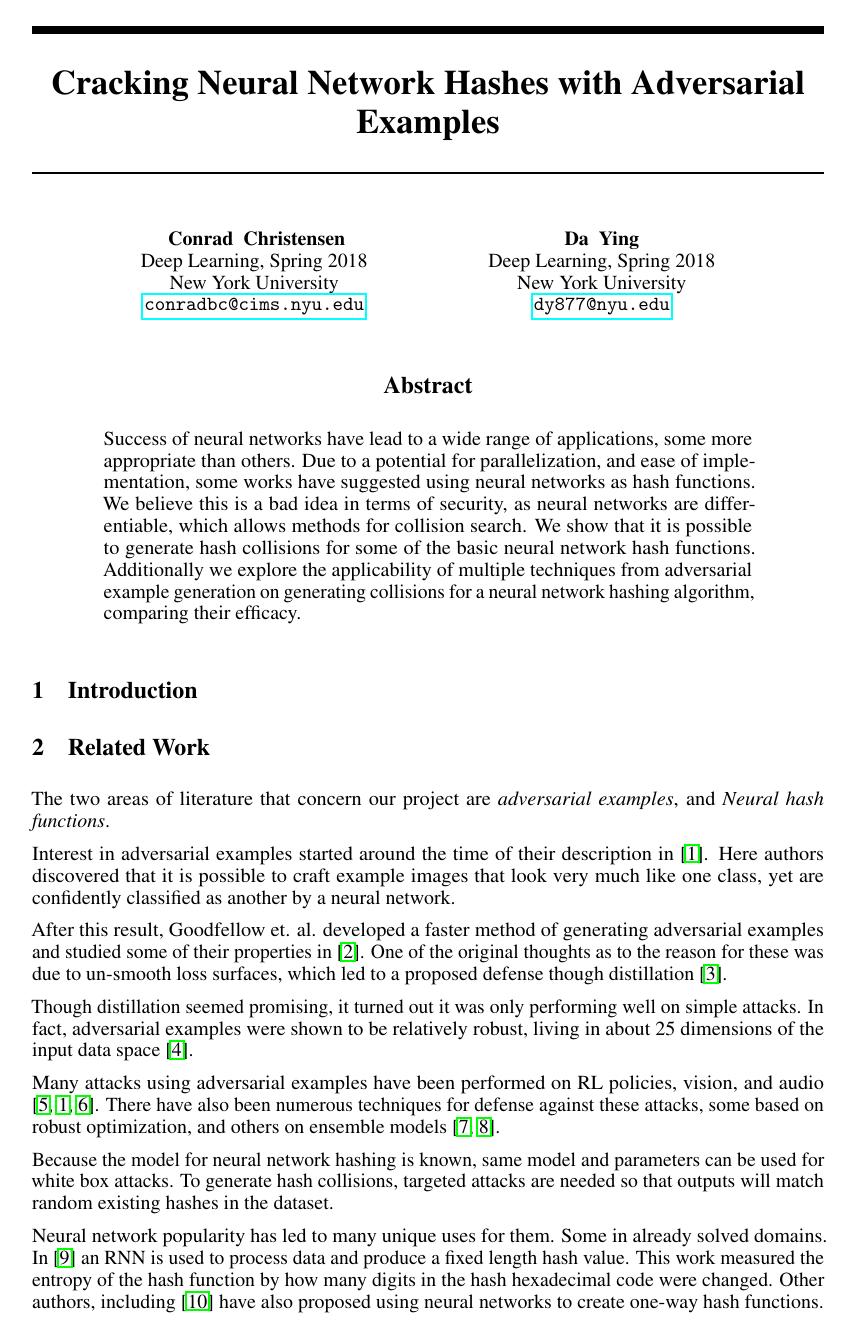
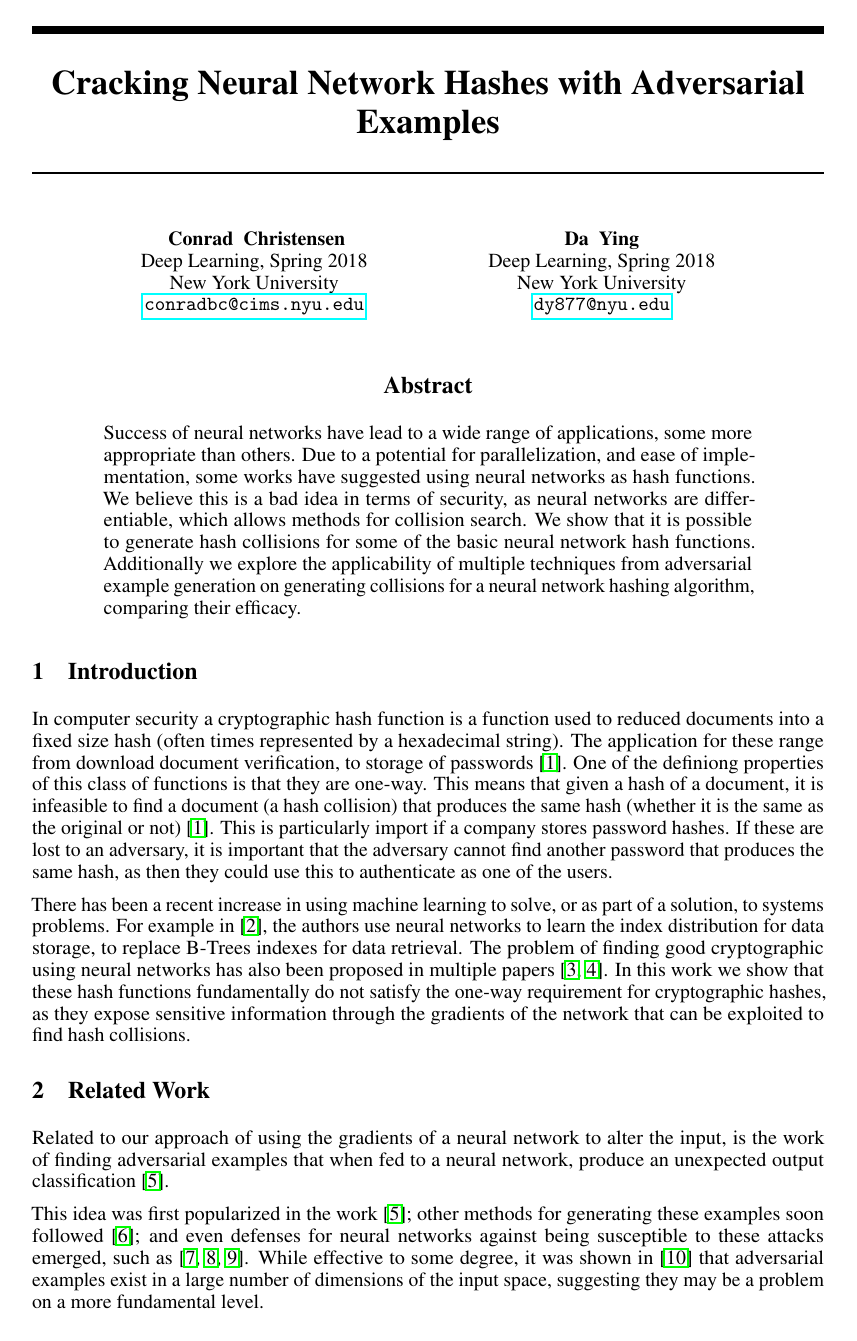
Before and after one commit to FoConrad/NN-Hashing, a LaTeX paper (writings/write_up/write_up.tex): page 1 of 3. Compiled offline with pdfLaTeX.

Commit message:
intro and related work mostly done. related work can be slimmed

```diff
--- a/writings/write_up/write_up.tex
+++ b/writings/write_up/write_up.tex
@@ -68,33 +68,41 @@
 \end{abstract}
 
 \section{Introduction}
+In computer security a cryptographic hash function is a function used to
+reduced documents into a fixed size hash (often times represented by a
+hexadecimal string).  The application for these range from download document
+verification, to storage of passwords \cite{crypoHash}. One of the definiong
+properties of this class of functions is that they are one-way. This means that
+given a hash of a document, it is infeasible to find a document (a hash
+collision) that produces the same hash (whether it is the same as the original
+or not) \cite{crypoHash}.  This is particularly import if a company stores
+password hashes. If these are lost to an adversary, it is important that the
+adversary cannot find another password that produces the same hash, as then
+they could use this to authenticate as one of the users.
+
+There has been a recent increase in using machine learning to solve, or as part
+of a solution, to systems problems. For example in \cite{learnedIndex}, the
+authors use neural networks to learn the index distribution for data storage,
+to replace B-Trees indexes for data retrieval. The problem of finding good
+cryptographic using neural networks has also been proposed in multiple papers
+\cite{hash1, hash2}. In this work we show that these hash functions
+fundamentally do not satisfy the one-way requirement for cryptographic hashes,
+as they expose sensitive information through the gradients of the network that
+can be exploited to find hash collisions.
 
 \section{Related Work}
 
-The two areas of literature that concern our project are \emph{adversarial examples},
-and \emph{Neural hash functions}.
+Related to our approach of using the gradients of a neural network to alter
+the input, is the work of finding adversarial examples that when fed to a
+neural network, produce an unexpected output classification \cite{intriguing}.
 
-Interest in adversarial examples started around the time of their description
-in \cite{intriguing}. Here authors discovered that it is possible to craft
-example images that look very much like one class, yet are confidently classified
-as another by a neural network.
-
-After this result, Goodfellow et. al. developed a faster method of generating
-adversarial examples and studied some of their properties in \cite{explaining}.
-One of the original thoughts as to the reason for these was due to un-smooth
-loss surfaces, which led to a proposed defense though distillation \cite{distil}.
-
-Though distillation seemed promising, it turned out it was only performing well
-on simple attacks. In fact, adversarial examples were shown to be relatively
-robust, living in about 25 dimensions of the input data space \cite{space}.
-
-Many attacks using adversarial examples have been performed on RL policies, vision,
-and audio \cite{policy,intriguing,audio}. There have also been numerous techniques
-for defense against these attacks, some based on robust optimization, and others
-on ensemble models \cite{robust,ensemble}.
-
-Because the model for neural network hashing is known, same model and parameters can be used for white box attacks. To generate hash collisions, targeted attacks are needed so that outputs will match random existing hashes in the dataset.
-
+This idea was first popularized in the work \cite{intriguing}; other methods
+for generating these examples soon followed \cite{explaining}; and even defenses
+for neural networks against being susceptible to these attacks emerged, such
+as \cite{robust, ensemble, distil}. While effective to some degree, it was shown
+in \cite{space} that adversarial examples exist in a large number of dimensions
+of the input space, suggesting they may be a problem on a more fundamental
+level.
 
 Neural network popularity has led to many unique uses for them. Some in already
 solved domains. In \cite{hash1} an RNN is used to process data and produce
```
Also changed, not shown: writings/write_up/ref.bib (+29 -0 lines), writings/write_up/write_up.tex (3 more changed lines).
